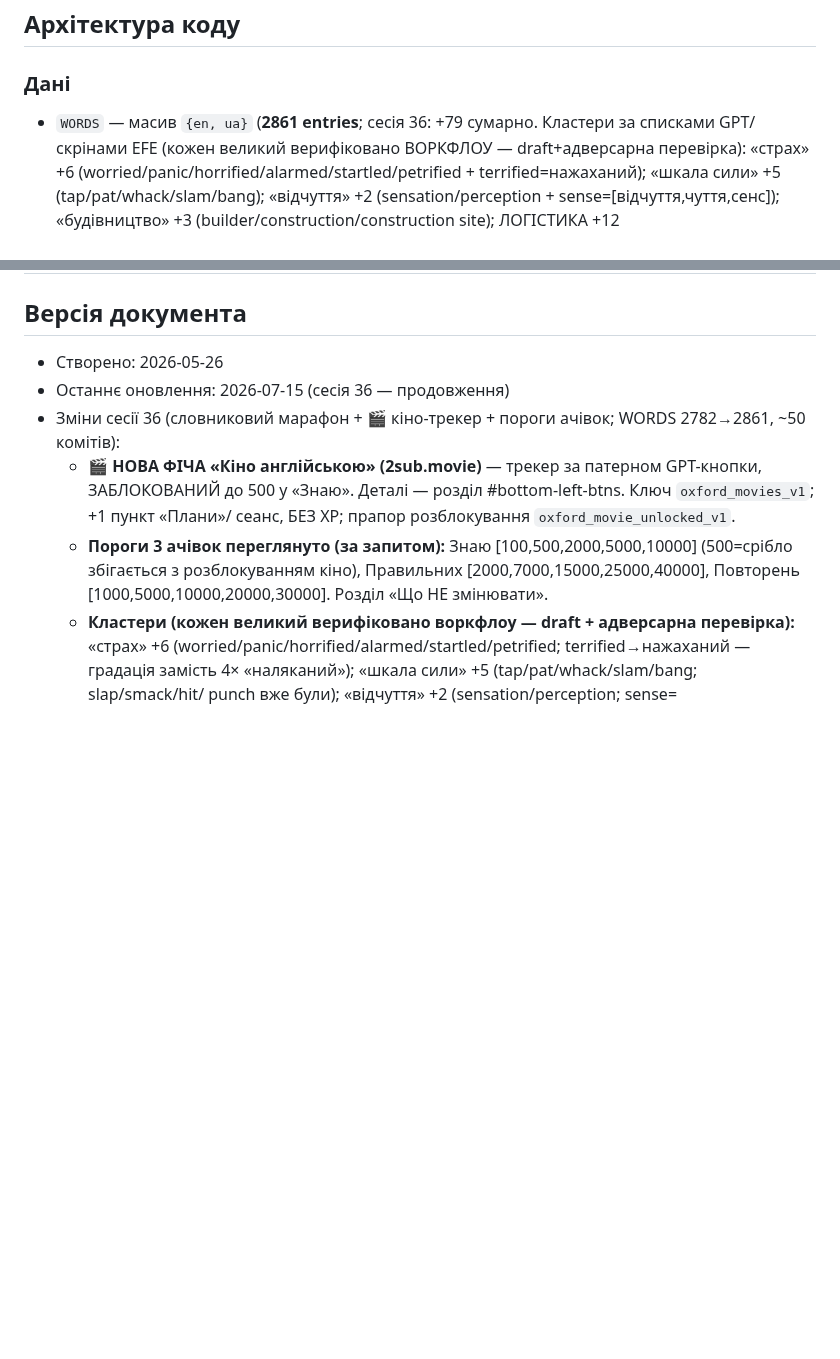
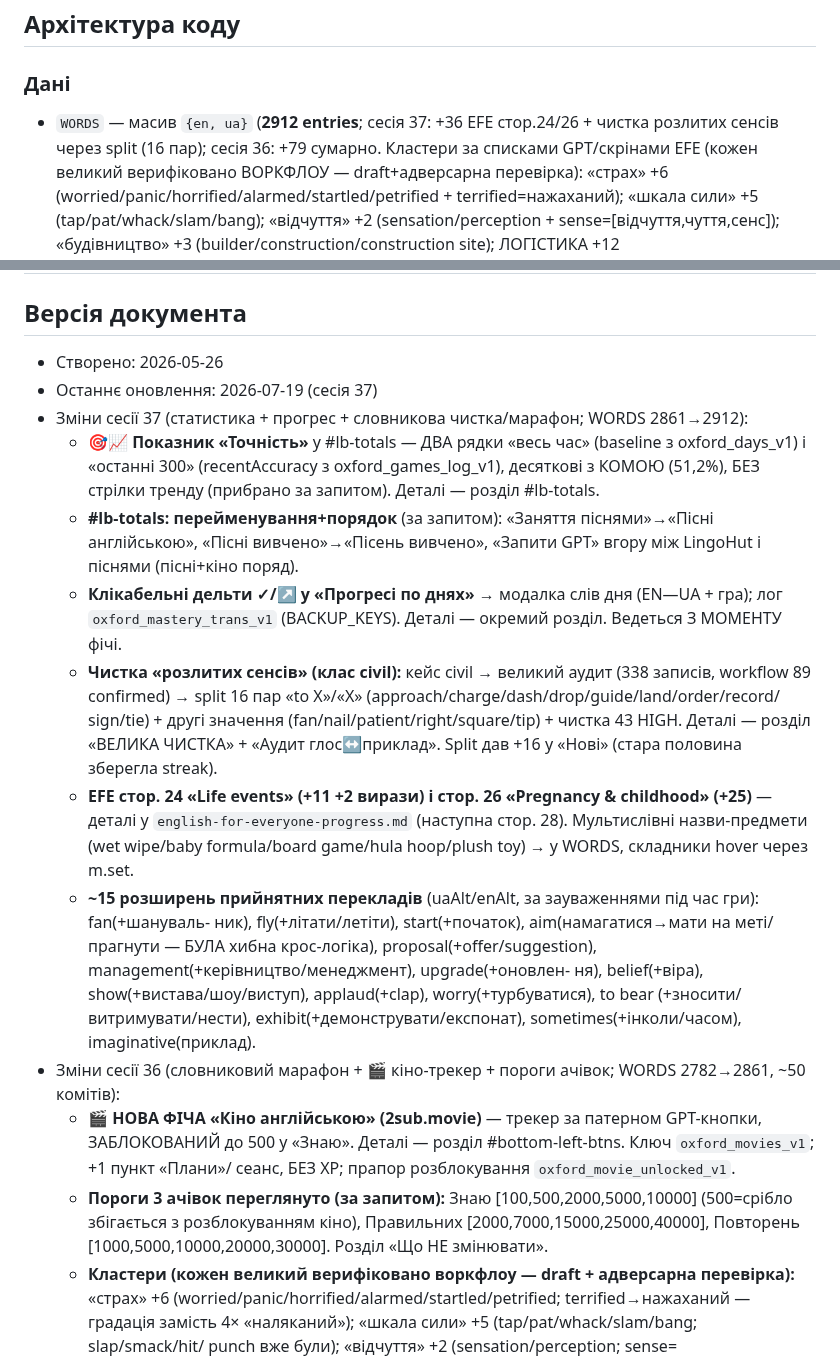
Before and after one commit to v1frim/Oxford_1000, a Markdown page: handoff.md, 2 parts joined by grey strips. GitHub-like rendering; blank space fills up the shorter version.

Commit message:
handoff: підсумок сесії 37 (точність, клікабельні дельти, чистка civil, EFE 24/26); WORDS→2912
Co-Authored-By: Claude Opus 4.8 <noreply@anthropic.com>
Claude-Session: https://claude.ai/code/session_01QdxXwNC9eNqB48z8W7dRzH

```diff
--- a/handoff.md
+++ b/handoff.md
@@ -684,7 +684,8 @@ border: 1px solid rgba(255,255,255,0.22);
 ## Архітектура коду
 
 ### Дані
-- `WORDS` — масив `{en, ua}` (**2861 entries**; сесія 36: +79 сумарно. Кластери за списками
+- `WORDS` — масив `{en, ua}` (**2912 entries**; сесія 37: +36 EFE стор.24/26 + чистка розлитих
+  сенсів через split (16 пар); сесія 36: +79 сумарно. Кластери за списками
   GPT/скрінами EFE (кожен великий верифіковано ВОРКФЛОУ — draft+адверсарна перевірка): «страх» +6
   (worried/panic/horrified/alarmed/startled/petrified + terrified=нажаханий); «шкала сили» +5
   (tap/pat/whack/slam/bang); «відчуття» +2 (sensation/perception + sense=[відчуття,чуття,сенс]);
@@ -1134,7 +1135,27 @@ end screen показувався порожнім, дебаг наосліп у
 
 ## Версія документа
 - Створено: 2026-05-26
-- Останнє оновлення: 2026-07-15 (сесія 36 — продовження)
+- Останнє оновлення: 2026-07-19 (сесія 37)
+- Зміни сесії 37 (статистика + прогрес + словникова чистка/марафон; WORDS 2861→2912):
+  - **🎯📈 Показник «Точність»** у #lb-totals — ДВА рядки «весь час» (baseline з oxford_days_v1)
+    і «останні 300» (recentAccuracy з oxford_games_log_v1), десяткові з КОМОЮ (51,2%), БЕЗ
+    стрілки тренду (прибрано за запитом). Деталі — розділ #lb-totals.
+  - **#lb-totals: перейменування+порядок** (за запитом): «Заняття піснями»→«Пісні англійською»,
+    «Пісні вивчено»→«Пісень вивчено», «Запити GPT» вгору між LingoHut і піснями (пісні+кіно поряд).
+  - **Клікабельні дельти ✓/↗ у «Прогресі по днях»** → модалка слів дня (EN—UA + гра); лог
+    `oxford_mastery_trans_v1` (BACKUP_KEYS). Деталі — окремий розділ. Ведеться З МОМЕНТУ фічі.
+  - **Чистка «розлитих сенсів» (клас civil):** кейс civil → великий аудит (338 записів, workflow
+    89 confirmed) → split 16 пар «to X»/«X» (approach/charge/dash/drop/guide/land/order/record/
+    sign/tie) + другі значення (fan/nail/patient/right/square/tip) + чистка 43 HIGH. Деталі —
+    розділ «ВЕЛИКА ЧИСТКА» + «Аудит глос↔приклад». Split дав +16 у «Нові» (стара половина зберегла streak).
+  - **EFE стор. 24 «Life events» (+11 +2 вирази) і стор. 26 «Pregnancy & childhood» (+25)** —
+    деталі у `english-for-everyone-progress.md` (наступна стор. 28). Мультислівні назви-предмети
+    (wet wipe/baby formula/board game/hula hoop/plush toy) → у WORDS, складники hover через m.set.
+  - **~15 розширень прийнятних перекладів** (uaAlt/enAlt, за зауваженнями під час гри): fan(+шануваль-
+    ник), fly(+літати/летіти), start(+початок), aim(намагатися→мати на меті/прагнути — БУЛА хибна
+    крос-логіка), proposal(+offer/suggestion), management(+керівництво/менеджмент), upgrade(+оновлен-
+    ня), belief(+віра), show(+вистава/шоу/виступ), applaud(+clap), worry(+турбуватися), to bear
+    (+зносити/витримувати/нести), exhibit(+демонструвати/експонат), sometimes(+інколи/часом), imaginative(приклад).
 - Зміни сесії 36 (словниковий марафон + 🎬 кіно-трекер + пороги ачівок; WORDS 2782→2861, ~50 комітів):
   - **🎬 НОВА ФІЧА «Кіно англійською» (2sub.movie)** — трекер за патерном GPT-кнопки, ЗАБЛОКОВАНИЙ
     до 500 у «Знаю». Деталі — розділ #bottom-left-btns. Ключ `oxford_movies_v1`; +1 пункт «Плани»/
```
